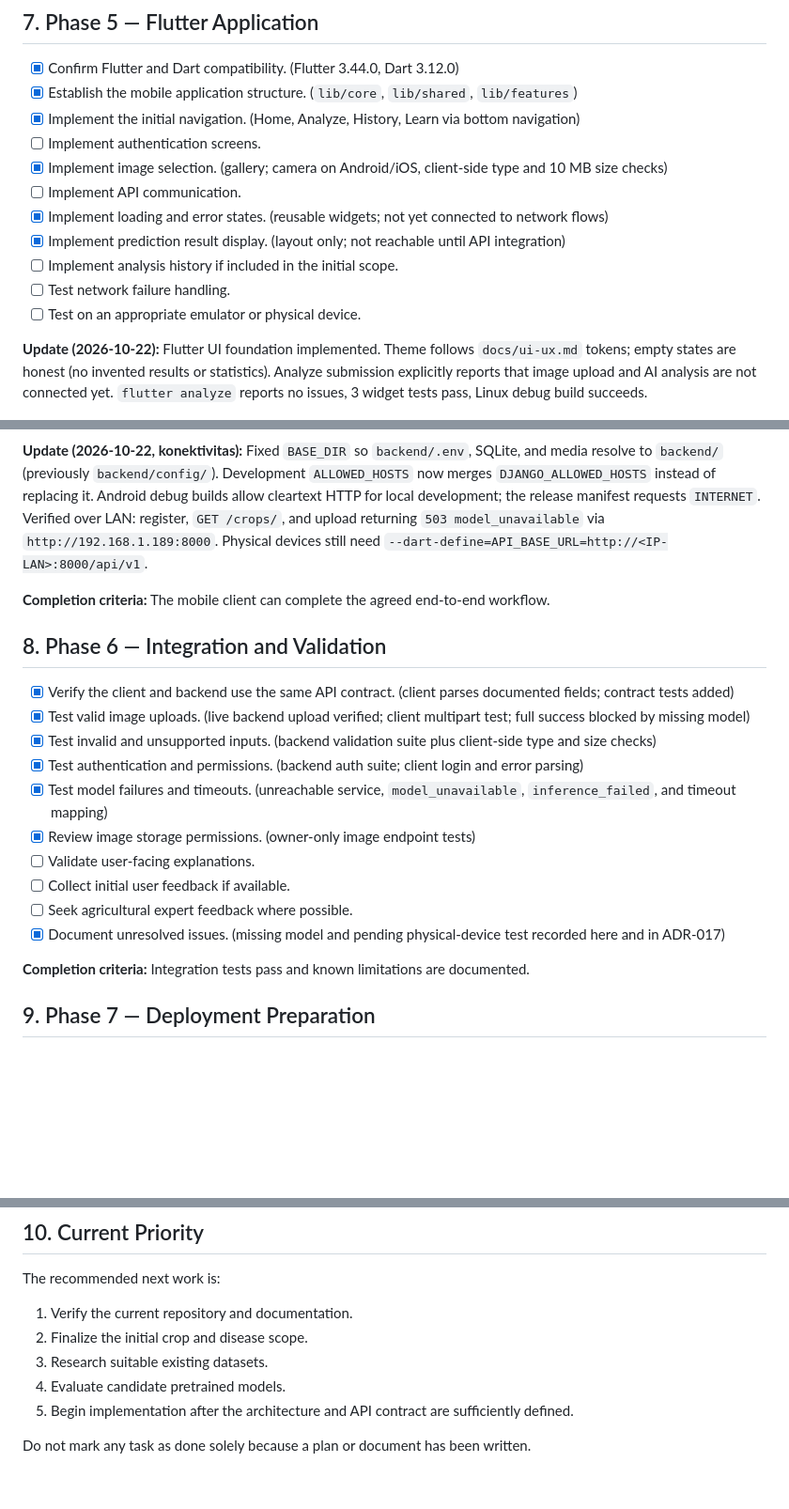
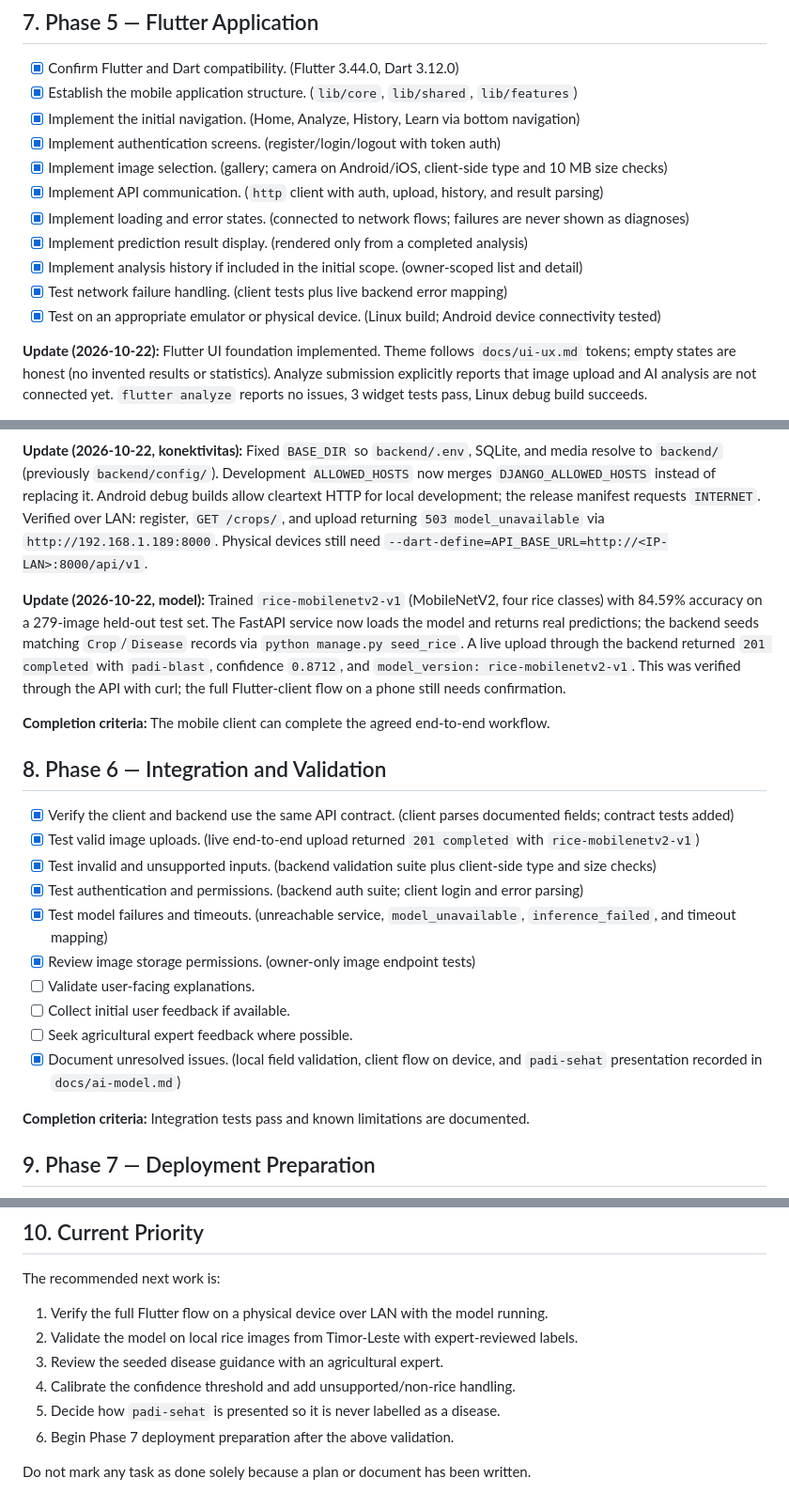
Before and after one commit to Inope83/agronIA, a Markdown page: docs/tasks.md, 3 parts joined by grey strips. Shown at 94% size. Rendered like a GitHub page; blank space fills up the shorter version.

Commit message:
docs: catat integrasi model rice-mobilenetv2-v1

```diff
--- a/docs/tasks.md
+++ b/docs/tasks.md
@@ -127,14 +127,14 @@ backend tests mock the AI service instead of depending on a local process.
 - [x] Confirm Flutter and Dart compatibility. (Flutter 3.44.0, Dart 3.12.0)
 - [x] Establish the mobile application structure. (`lib/core`, `lib/shared`, `lib/features`)
 - [x] Implement the initial navigation. (Home, Analyze, History, Learn via bottom navigation)
-- [ ] Implement authentication screens.
+- [x] Implement authentication screens. (register/login/logout with token auth)
 - [x] Implement image selection. (gallery; camera on Android/iOS, client-side type and 10 MB size checks)
-- [ ] Implement API communication.
-- [x] Implement loading and error states. (reusable widgets; not yet connected to network flows)
-- [x] Implement prediction result display. (layout only; not reachable until API integration)
-- [ ] Implement analysis history if included in the initial scope.
-- [ ] Test network failure handling.
-- [ ] Test on an appropriate emulator or physical device.
+- [x] Implement API communication. (`http` client with auth, upload, history, and result parsing)
+- [x] Implement loading and error states. (connected to network flows; failures are never shown as diagnoses)
+- [x] Implement prediction result display. (rendered only from a completed analysis)
+- [x] Implement analysis history if included in the initial scope. (owner-scoped list and detail)
+- [x] Test network failure handling. (client tests plus live backend error mapping)
+- [x] Test on an appropriate emulator or physical device. (Linux build; Android device connectivity tested)
 
 **Update (2026-10-22):** Flutter UI foundation implemented. Theme follows `docs/ui-ux.md` tokens; empty states are honest (no invented results or statistics). Analyze submission explicitly reports that image upload and AI analysis are not connected yet. `flutter analyze` reports no issues, 3 widget tests pass, Linux debug build succeeds.
 
@@ -157,12 +157,21 @@ the release manifest requests `INTERNET`. Verified over LAN: register,
 `http://192.168.1.189:8000`. Physical devices still need
 `--dart-define=API_BASE_URL=http://<IP-LAN>:8000/api/v1`.
 
+**Update (2026-10-22, model):** Trained `rice-mobilenetv2-v1` (MobileNetV2,
+four rice classes) with 84.59% accuracy on a 279-image held-out test set.
+The FastAPI service now loads the model and returns real predictions; the
+backend seeds matching `Crop`/`Disease` records via
+`python manage.py seed_rice`. A live upload through the backend returned
+`201 completed` with `padi-blast`, confidence `0.8712`, and
+`model_version: rice-mobilenetv2-v1`. This was verified through the API
+with curl; the full Flutter-client flow on a phone still needs confirmation.
+
 **Completion criteria:** The mobile client can complete the agreed end-to-end workflow.
 
 ## 8. Phase 6 — Integration and Validation
 
 - [x] Verify the client and backend use the same API contract. (client parses documented fields; contract tests added)
-- [x] Test valid image uploads. (live backend upload verified; client multipart test; full success blocked by missing model)
+- [x] Test valid image uploads. (live end-to-end upload returned `201 completed` with `rice-mobilenetv2-v1`)
 - [x] Test invalid and unsupported inputs. (backend validation suite plus client-side type and size checks)
 - [x] Test authentication and permissions. (backend auth suite; client login and error parsing)
 - [x] Test model failures and timeouts. (unreachable service, `model_unavailable`, `inference_failed`, and timeout mapping)
@@ -170,7 +179,7 @@ the release manifest requests `INTERNET`. Verified over LAN: register,
 - [ ] Validate user-facing explanations.
 - [ ] Collect initial user feedback if available.
 - [ ] Seek agricultural expert feedback where possible.
-- [x] Document unresolved issues. (missing model and pending physical-device test recorded here and in ADR-017)
+- [x] Document unresolved issues. (local field validation, client flow on device, and `padi-sehat` presentation recorded in `docs/ai-model.md`)
 
 **Completion criteria:** Integration tests pass and known limitations are documented.
 
@@ -193,10 +202,11 @@ the release manifest requests `INTERNET`. Verified over LAN: register,
 
 The recommended next work is:
 
-1. Verify the current repository and documentation.
-2. Finalize the initial crop and disease scope.
-3. Research suitable existing datasets.
-4. Evaluate candidate pretrained models.
-5. Begin implementation after the architecture and API contract are sufficiently defined.
+1. Verify the full Flutter flow on a physical device over LAN with the model running.
+2. Validate the model on local rice images from Timor-Leste with expert-reviewed labels.
+3. Review the seeded disease guidance with an agricultural expert.
+4. Calibrate the confidence threshold and add unsupported/non-rice handling.
+5. Decide how `padi-sehat` is presented so it is never labelled as a disease.
+6. Begin Phase 7 deployment preparation after the above validation.
 
 Do not mark any task as done solely because a plan or document has been written.
```
Also changed, not shown: docs/api.md (+42 -33 lines), docs/decisions.md (+2 -2 lines).
